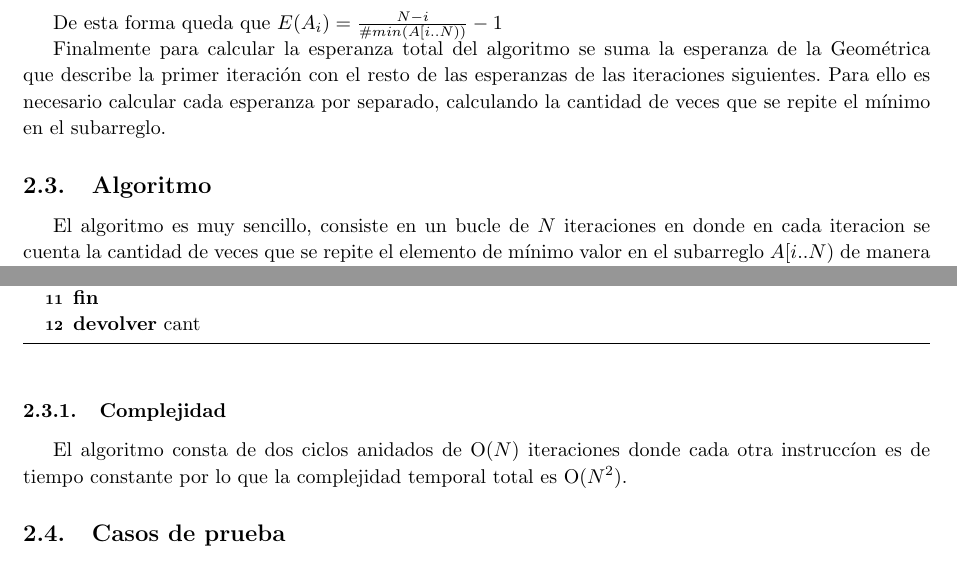
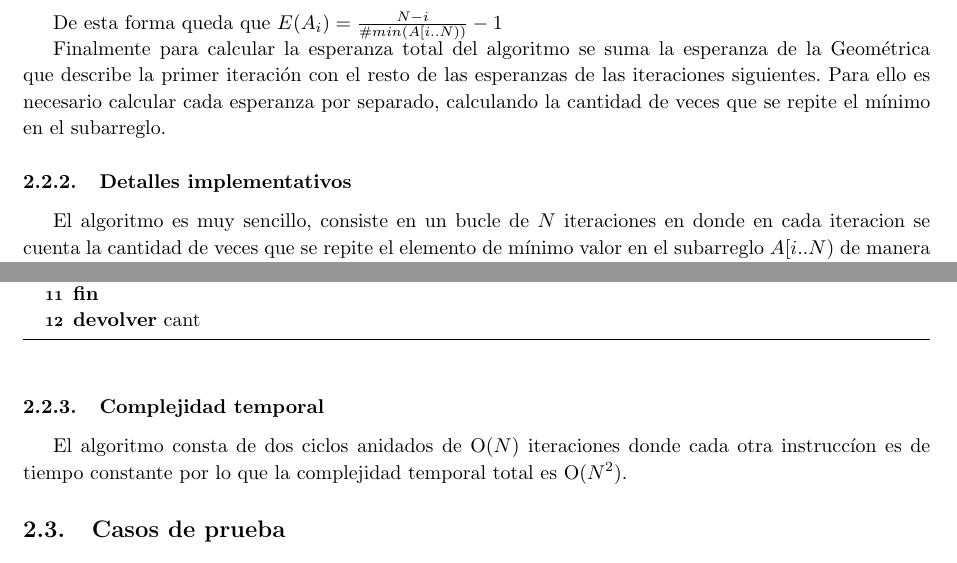
Before and after one commit to manumena/pap-tp4, a LaTeX document (latex/informe.tex, which reads latex/ej2.tex): two parts of pages 10 and 11 of 13, joined at a grey line, cut so that both start at the same text. Compiled offline with pdfLaTeX.

Commit message:
Exercise 2 minor fixes in report

```diff
--- a/latex/ej2.tex
+++ b/latex/ej2.tex
@@ -101,7 +101,7 @@ esperanzas de las iteraciones siguientes. Para ello es necesario calcular
 cada esperanza por separado, calculando la cantidad de veces que se repite el
 mínimo en el subarreglo.
 
-\subsection{Algoritmo}
+\subsubsection{Detalles implementativos}
 
 El algoritmo es muy sencillo, consiste en un bucle de $N$ iteraciones en
 donde en cada iteracion se cuenta la cantidad de veces que se repite el
@@ -148,7 +148,7 @@ elemento de mínimo valor en el subarreglo $A[i..N)$ de manera lineal.
 
 \bigskip
 
-\subsubsection{Complejidad}
+\subsubsection{Complejidad temporal}
 
 El algoritmo consta de dos ciclos anidados de $\ord(N)$ iteraciones donde cada
 otra instruccíon es de tiempo constante por lo que la complejidad temporal
```
